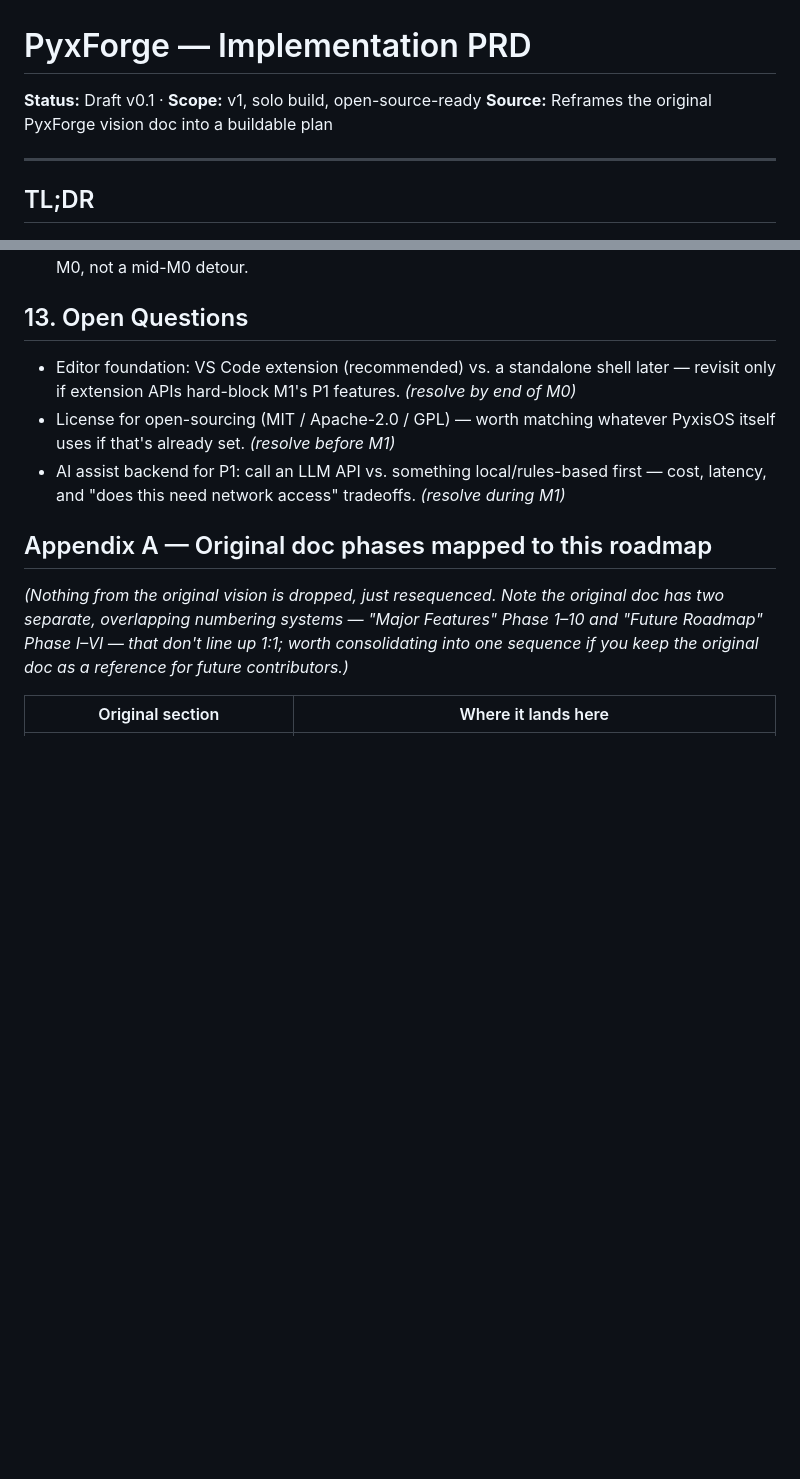
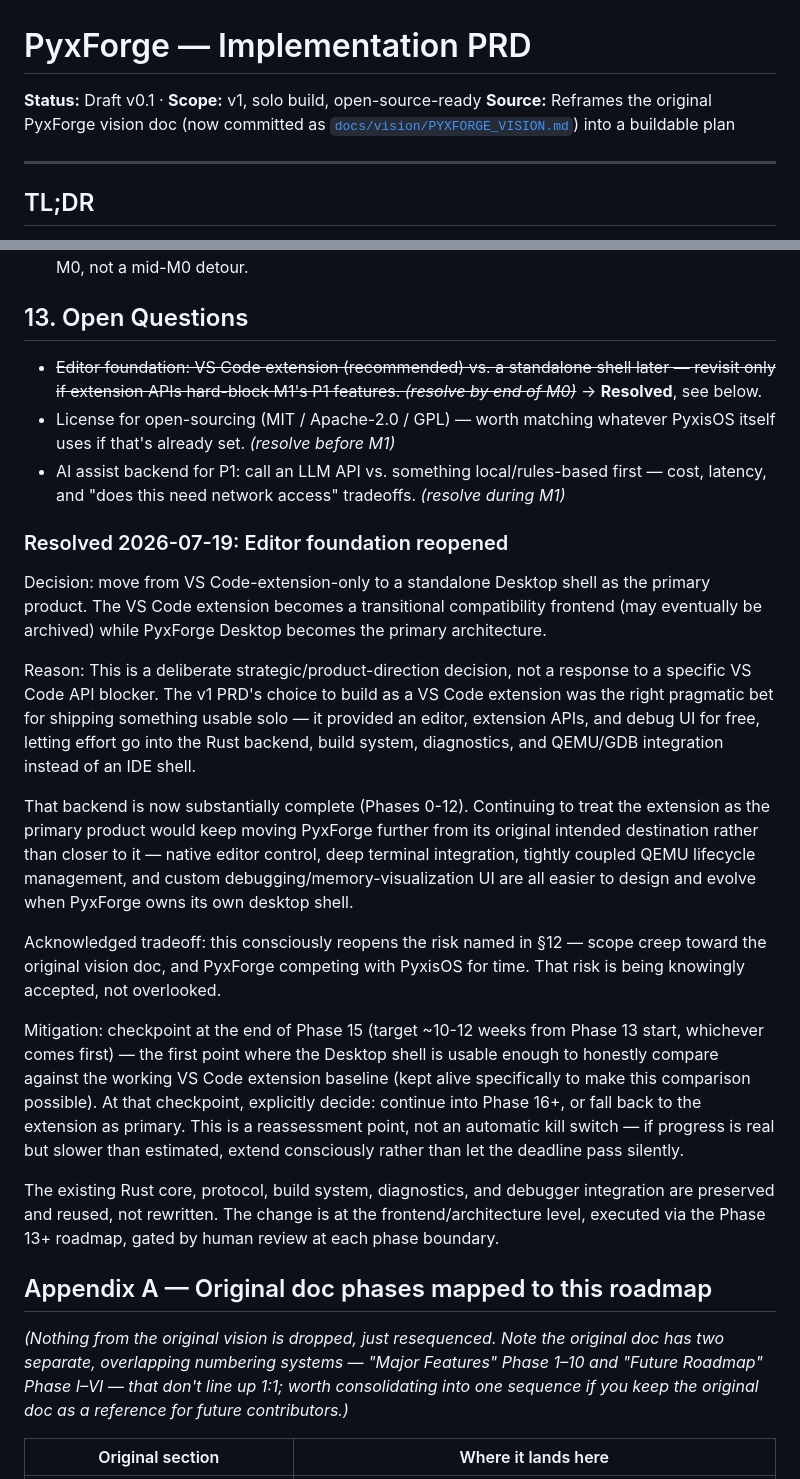
Before and after one commit to obstinix/PyxForge, a Markdown page: docs/PRD.md, 2 parts joined by grey strips. Drawn GitHub-style; blank space fills up the shorter version.

Commit message:
docs(prd): resolve editor-foundation open question with desktop pivot rationale

```diff
--- a/docs/PRD.md
+++ b/docs/PRD.md
@@ -1,7 +1,7 @@
 # PyxForge — Implementation PRD
 
 **Status:** Draft v0.1 · **Scope:** v1, solo build, open-source-ready
-**Source:** Reframes the original PyxForge vision doc into a buildable plan
+**Source:** Reframes the original PyxForge vision doc (now committed as [`docs/vision/PYXFORGE_VISION.md`](vision/PYXFORGE_VISION.md)) into a buildable plan
 
 ---
 
@@ -135,9 +135,48 @@ Worth keeping this consistent with your PyxisOS setup rather than inventing new
 
 ## 13. Open Questions
 
-- Editor foundation: VS Code extension (recommended) vs. a standalone shell later — revisit only if extension APIs hard-block M1's P1 features. *(resolve by end of M0)*
+- ~~Editor foundation: VS Code extension (recommended) vs. a standalone shell later — revisit only if extension APIs hard-block M1's P1 features. *(resolve by end of M0)*~~ → **Resolved**, see below.
 - License for open-sourcing (MIT / Apache-2.0 / GPL) — worth matching whatever PyxisOS itself uses if that's already set. *(resolve before M1)*
 - AI assist backend for P1: call an LLM API vs. something local/rules-based first — cost, latency, and "does this need network access" tradeoffs. *(resolve during M1)*
+
+### Resolved 2026-07-19: Editor foundation reopened
+
+Decision: move from VS Code-extension-only to a standalone Desktop shell as
+the primary product. The VS Code extension becomes a transitional
+compatibility frontend (may eventually be archived) while PyxForge Desktop
+becomes the primary architecture.
+
+Reason: This is a deliberate strategic/product-direction decision, not a
+response to a specific VS Code API blocker. The v1 PRD's choice to build as
+a VS Code extension was the right pragmatic bet for shipping something
+usable solo — it provided an editor, extension APIs, and debug UI for free,
+letting effort go into the Rust backend, build system, diagnostics, and
+QEMU/GDB integration instead of an IDE shell.
+
+That backend is now substantially complete (Phases 0-12). Continuing to
+treat the extension as the primary product would keep moving PyxForge
+further from its original intended destination rather than closer to it —
+native editor control, deep terminal integration, tightly coupled QEMU
+lifecycle management, and custom debugging/memory-visualization UI are all
+easier to design and evolve when PyxForge owns its own desktop shell.
+
+Acknowledged tradeoff: this consciously reopens the risk named in §12 —
+scope creep toward the original vision doc, and PyxForge competing with
+PyxisOS for time. That risk is being knowingly accepted, not overlooked.
+
+Mitigation: checkpoint at the end of Phase 15 (target ~10-12 weeks from
+Phase 13 start, whichever comes first) — the first point where the Desktop
+shell is usable enough to honestly compare against the working VS Code
+extension baseline (kept alive specifically to make this comparison
+possible). At that checkpoint, explicitly decide: continue into Phase 16+,
+or fall back to the extension as primary. This is a reassessment point, not
+an automatic kill switch — if progress is real but slower than estimated,
+extend consciously rather than let the deadline pass silently.
+
+The existing Rust core, protocol, build system, diagnostics, and debugger
+integration are preserved and reused, not rewritten. The change is at the
+frontend/architecture level, executed via the Phase 13+ roadmap, gated by
+human review at each phase boundary.
 
 ## Appendix A — Original doc phases mapped to this roadmap
 
```
Also changed, not shown: docs/vision/PYXFORGE_VISION.md (added, +139 -0 lines).
